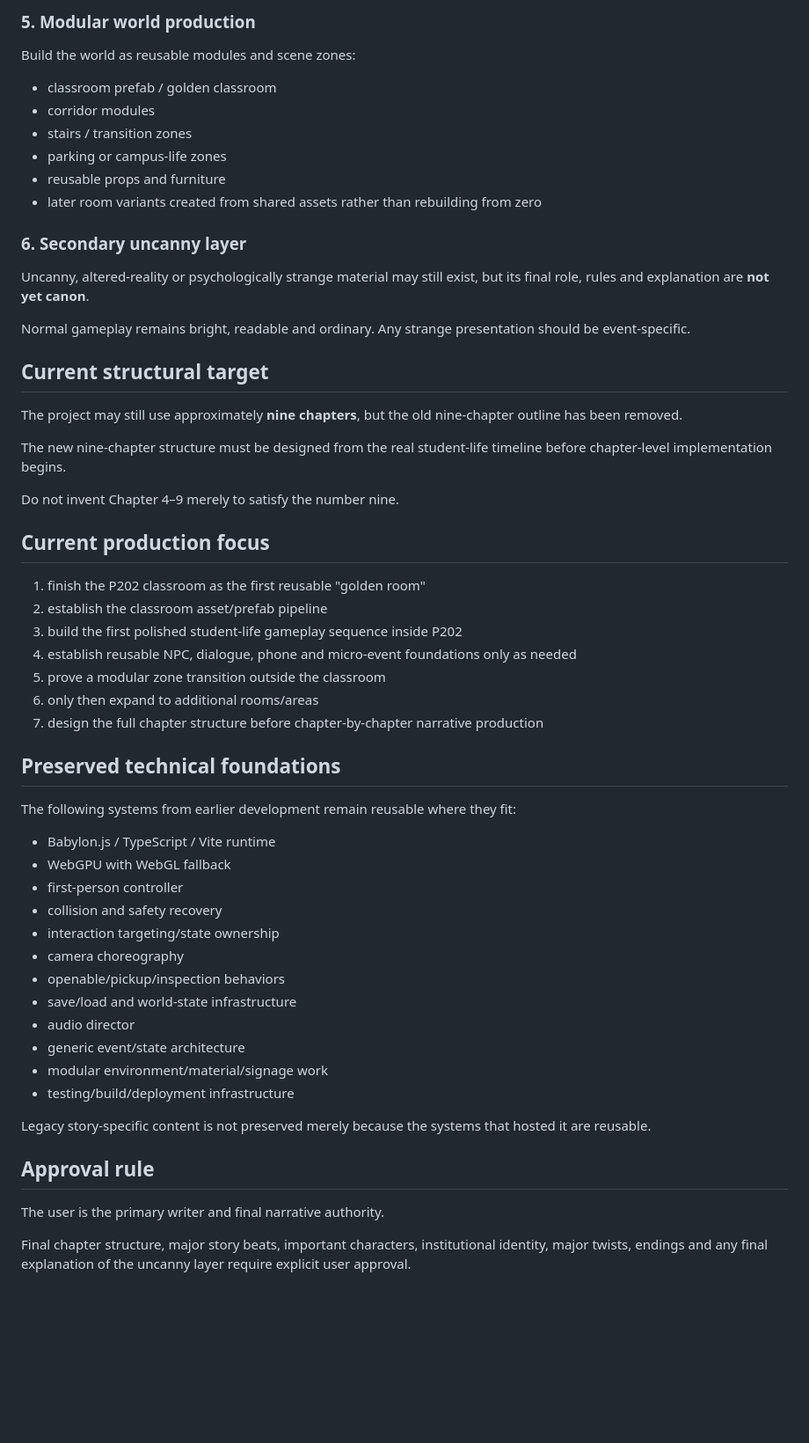
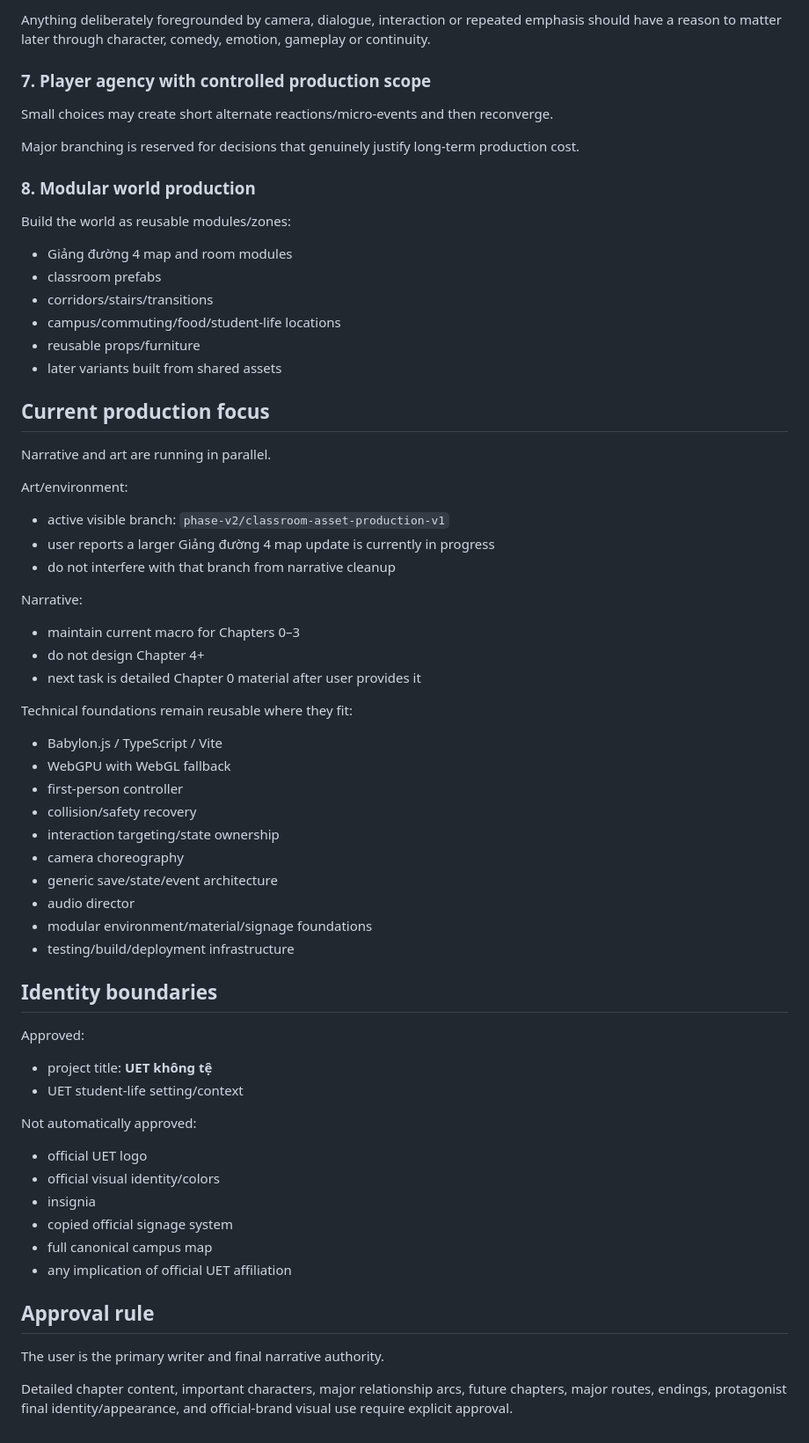
Before and after one commit to phambac2k701-blip/farm_pro_max, a Markdown page: docs/PROJECT_MASTER_PLAN.md, the part around one of its changes. Shown at 88% size. Rendered like a GitHub page; blank space fills up the shorter version.

Commit message:
docs: update master plan for open-ended UET timeline

```diff
--- a/docs/PROJECT_MASTER_PLAN.md
+++ b/docs/PROJECT_MASTER_PLAN.md
@@ -41,56 +73,62 @@ The game should feel responsive without requiring every small choice to create a
 
-### 5. Modular world production
-Build the world as reusable modules and scene zones:
-- classroom prefab / golden classroom
-- corridor modules
-- stairs / transition zones
-- parking or campus-life zones
-- reusable props and furniture
-- later room variants created from shared assets rather than rebuilding from zero
+Anything deliberately foregrounded by camera, dialogue, interaction or repeated emphasis should have a reason to matter later through character, comedy, emotion, gameplay or continuity.
 
-### 6. Secondary uncanny layer
-Uncanny, altered-reality or psychologically strange material may still exist, but its final role, rules and explanation are **not yet canon**.
+### 7. Player agency with controlled production scope
+Small choices may create short alternate reactions/micro-events and then reconverge.
 
-Normal gameplay remains bright, readable and ordinary. Any strange presentation should be event-specific.
+Major branching is reserved for decisions that genuinely justify long-term production cost.
 
-## Current structural target
-
-The project may still use approximately **nine chapters**, but the old nine-chapter outline has been removed.
-
-The new nine-chapter structure must be designed from the real student-life timeline before chapter-level implementation begins.
-
-Do not invent Chapter 4–9 merely to satisfy the number nine.
+### 8. Modular world production
+Build the world as reusable modules/zones:
+- Giảng đường 4 map and room modules
+- classroom prefabs
+- corridors/stairs/transitions
+- campus/commuting/food/student-life locations
+- reusable props/furniture
+- later variants built from shared assets
 
 ## Current production focus
 
-1. finish the P202 classroom as the first reusable "golden room"
-2. establish the classroom asset/prefab pipeline
-3. build the first polished student-life gameplay sequence inside P202
-4. establish reusable NPC, dialogue, phone and micro-event foundations only as needed
-5. prove a modular zone transition outside the classroom
-6. only then expand to additional rooms/areas
-7. design the full chapter structure before chapter-by-chapter narrative production
+Narrative and art are running in parallel.
 
-## Preserved technical foundations
+Art/environment:
+- active visible branch: `phase-v2/classroom-asset-production-v1`
+- user reports a larger Giảng đường 4 map update is currently in progress
+- do not interfere with that branch from narrative cleanup
 
-The following systems from earlier development remain reusable where they fit:
-- Babylon.js / TypeScript / Vite runtime
+Narrative:
+- maintain current macro for Chapters 0–3
+- do not design Chapter 4+
+- next task is detailed Chapter 0 material after user provides it
+
+Technical foundations remain reusable where they fit:
+- Babylon.js / TypeScript / Vite
 - WebGPU with WebGL fallback
 - first-person controller
-- collision and safety recovery
+- collision/safety recovery
 - interaction targeting/state ownership
 - camera choreography
-- openable/pickup/inspection behaviors
-- save/load and world-state infrastructure
+- generic save/state/event architecture
 - audio director
-- generic event/state architecture
-- modular environment/material/signage work
+- modular environment/material/signage foundations
 - testing/build/deployment infrastructure
 
-Legacy story-specific content is not preserved merely because the systems that hosted it are reusable.
+## Identity boundaries
+
+Approved:
+- project title: **UET không tệ**
+- UET student-life setting/context
+
+Not automatically approved:
+- official UET logo
+- official visual identity/colors
+- insignia
+- copied official signage system
+- full canonical campus map
+- any implication of official UET affiliation
 
 ## Approval rule
 
 The user is the primary writer and final narrative authority.
 
-Final chapter structure, major story beats, important characters, institutional identity, major twists, endings and any final explanation of the uncanny layer require explicit user approval.
+Detailed chapter content, important characters, major relationship arcs, future chapters, major routes, endings, protagonist final identity/appearance, and official-brand visual use require explicit approval.
```
Also changed, not shown: other parts of docs/PROJECT_MASTER_PLAN.md (+50 -18 lines).
